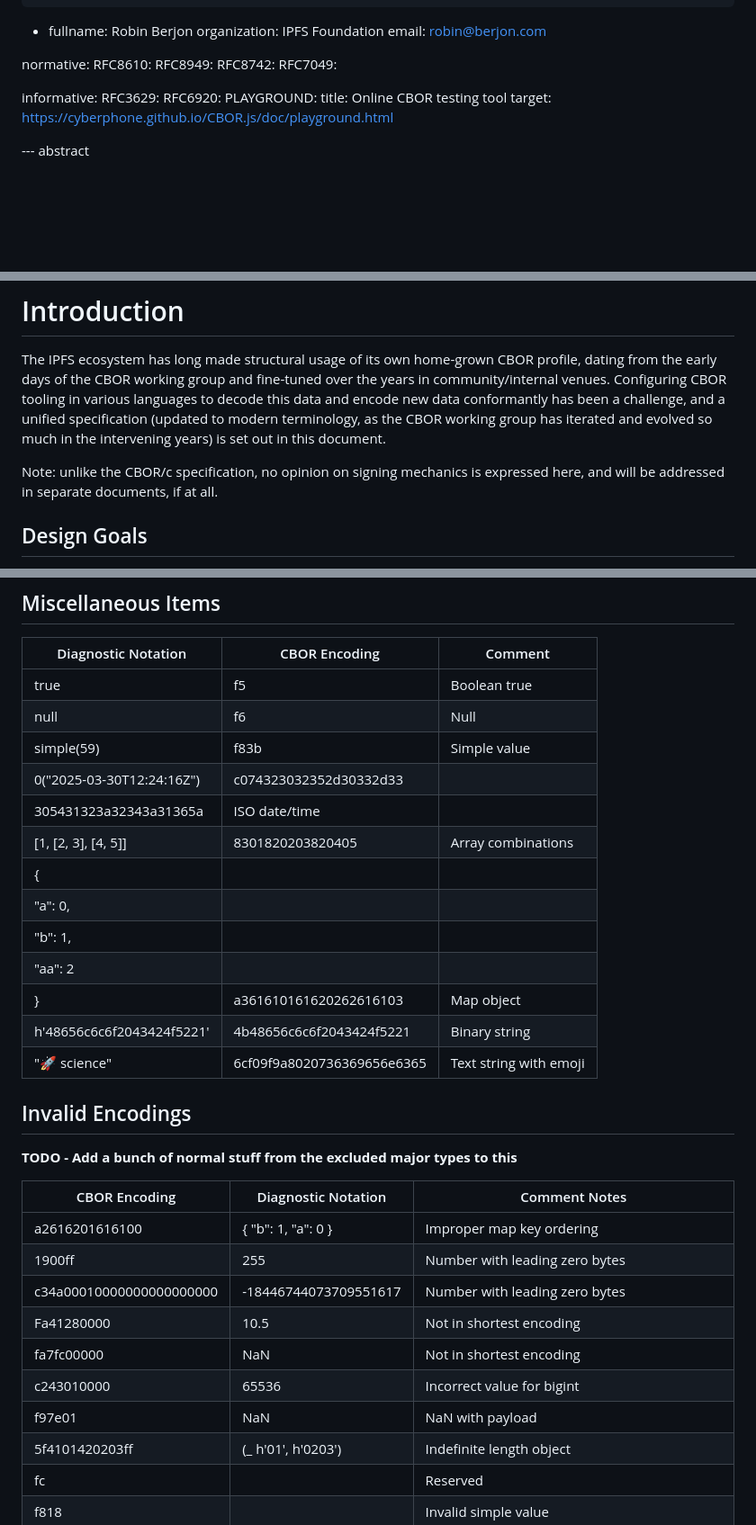
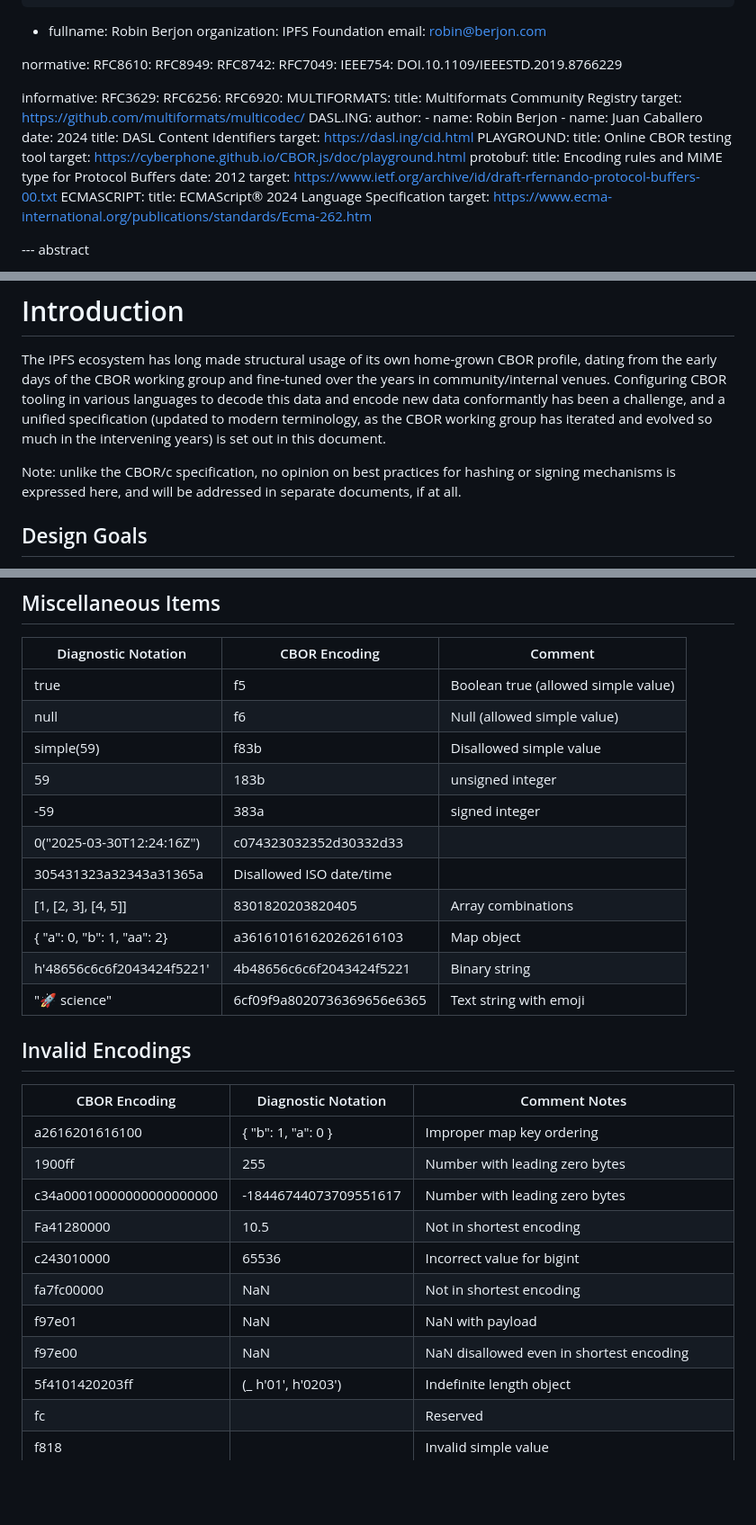
Before and after one commit to ipfs-tech/cborc42, a Markdown page: draft-caballero-cbor-cborc42.md, 3 parts joined by grey strips. Shown at 90% size. Drawn GitHub-style; blank space fills up the shorter version.

```diff
--- a/draft-caballero-cbor-cborc42.md
+++ b/draft-caballero-cbor-cborc42.md
@@ -39,13 +39,34 @@ normative:
   RFC8949:
   RFC8742:
   RFC7049:
+  IEEE754: DOI.10.1109/IEEESTD.2019.8766229
 
 informative:
   RFC3629:
+  RFC6256:
   RFC6920:
+  MULTIFORMATS:
+    title: Multiformats Community Registry
+    target: https://github.com/multiformats/multicodec/
+  DASL.ING:
+    author:
+      -
+        name: Robin Berjon
+      -
+        name: Juan Caballero
+    date: 2024
+    title: DASL Content Identifiers
+    target: https://dasl.ing/cid.html
   PLAYGROUND:
     title: Online CBOR testing tool
     target: https://cyberphone.github.io/CBOR.js/doc/playground.html
+  protobuf:
+    title: Encoding rules and MIME type for Protocol Buffers
+    date: 2012
+    target: https://www.ietf.org/archive/id/draft-rfernando-protocol-buffers-00.txt
+  ECMASCRIPT:
+    title: ECMAScript® 2024 Language Specification
+    target: https://www.ecma-international.org/publications/standards/Ecma-262.htm
 
 --- abstract
 
@@ -63,7 +84,7 @@ While full support in CBOR tools would be ideal and is already possible in some
 The IPFS ecosystem has long made structural usage of its own home-grown CBOR profile, dating from the early days of the CBOR working group and fine-tuned over the years in community/internal venues.
 Configuring CBOR tooling in various languages to decode this data and encode new data conformantly has been a challenge, and a unified specification (updated to modern terminology, as the CBOR working group has iterated and evolved so much in the intervening years) is set out in this document.
 
-Note: unlike the CBOR/c specification, no opinion on signing mechanics is expressed here, and will be addressed in separate documents, if at all.
+Note: unlike the CBOR/c specification, no opinion on best practices for hashing or signing mechanisms is expressed here, and will be addressed in separate documents, if at all.
 
 ## Design Goals
 
@@ -324,23 +375,19 @@ The textual representation of the values is based on the serialization method fo
 
 |  Diagnostic Notation | CBOR Encoding | Comment |
 |----|----|----|
-| true | f5 | Boolean true |
-| null | f6 | Null |
-| simple(59) | f83b | Simple value |
+| true | f5 | Boolean true (allowed simple value) |
+| null | f6 | Null (allowed simple value) |
+| simple(59) | f83b | Disallowed simple value |
+| 59 | 183b | unsigned integer |
+| -59 | 383a | signed integer |
 | 0("2025-03-30T12:24:16Z") | c074323032352d30332d33 |  |
-| 305431323a32343a31365a | ISO date/time |  |
+| 305431323a32343a31365a | Disallowed ISO date/time |  |
 | \[1, \[2, 3\], \[4, 5\]\] | 8301820203820405 | Array combinations |
-| { |  |  |
-|  "a": 0, |  |  |
-|  "b": 1, |  |  |
-|  "aa": 2 |  |  |
-| } | a361610161620262616103 | Map object |
+| { "a": 0, "b": 1, "aa": 2} | a361610161620262616103 | Map object |
 | h'48656c6c6f2043424f5221' | 4b48656c6c6f2043424f5221 | Binary string |
 | "🚀 science" | 6cf09f9a8020736369656e6365 | Text string with emoji |
 
 ## Invalid Encodings
-
-**TODO - Add a bunch of normal stuff from the excluded major types to this**
 
 | CBOR Encoding | Diagnostic Notation | Comment Notes |
 |----|----|----|
@@ -348,9 +395,10 @@ The textual representation of the values is based on the serialization method fo
 | 1900ff | 255 | Number with leading zero bytes |
 | c34a00010000000000000000 | -18446744073709551617 | Number with leading zero bytes |
 | Fa41280000 | 10.5 | Not in shortest encoding |
+| c243010000 | 65536 | Incorrect value for bigint |
 | fa7fc00000 | NaN | Not in shortest encoding |
-| c243010000 | 65536 | Incorrect value for bigint |
 | f97e01 | NaN | NaN with payload |
+| f97e00 | NaN | NaN disallowed even in shortest encoding |
 | 5f4101420203ff | (\_ h'01', h'0203') | Indefinite length object |
 | fc |  | Reserved |
 | f818 |  | Invalid simple value |
```
Also changed, not shown: other parts of draft-caballero-cbor-cborc42.md (+31 -1 lines).
